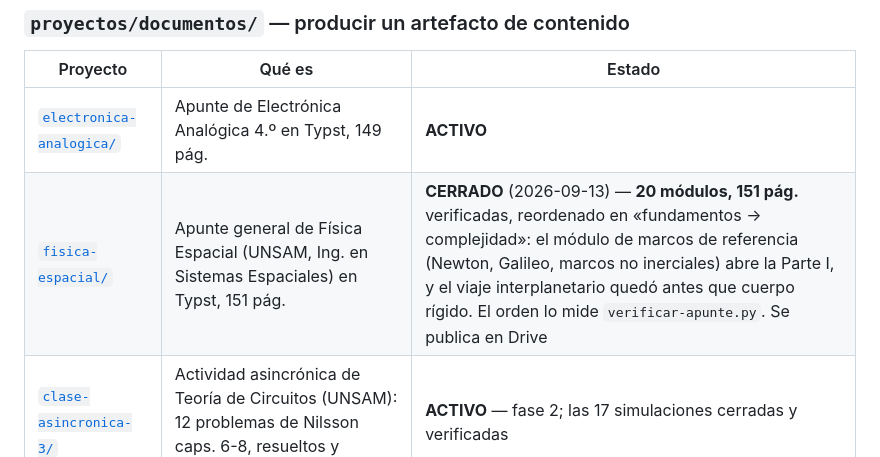
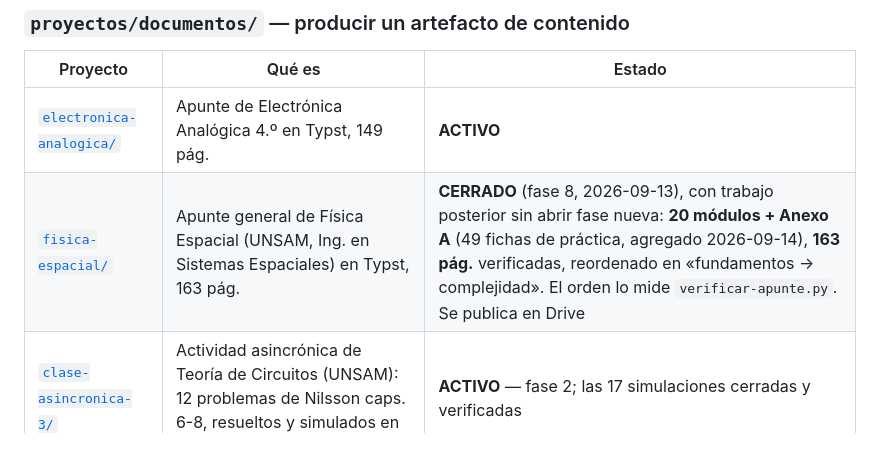
Before and after one commit to fransalomone21/claude-acceso, a Markdown page: CLAUDE.md, the part around the change. Rendered like a GitHub page.

Commit message:
enrutador: fisica-espacial tenia 151 pag/CERRADO 09-13 desactualizado
ESTADO_ACTUAL.md del proyecto registra el Anexo A (49 fichas, agregado
2026-09-14) que llevo el apunte a 163 paginas sin abrir fase nueva. Regla 4
del enrutador: ante divergencia con el ESTADO_ACTUAL del proyecto, gana el
proyecto y la tabla se corrige en el mismo turno.

Co-Authored-By: Claude Sonnet 5 <noreply@anthropic.com>

```diff
--- a/CLAUDE.md
+++ b/CLAUDE.md
@@ -64,7 +64,7 @@ siempre (nivel 3) y con cuánto rigor se trabaja.
 | Proyecto | Qué es | Estado |
 |---|---|---|
 | [`electronica-analogica/`](proyectos/documentos/electronica-analogica/) | Apunte de Electrónica Analógica 4.º en Typst, 149 pág. | **ACTIVO** |
-| [`fisica-espacial/`](proyectos/documentos/fisica-espacial/CLAUDE.md) | Apunte general de Física Espacial (UNSAM, Ing. en Sistemas Espaciales) en Typst, 151 pág. | **CERRADO** (2026-09-13) — **20 módulos, 151 pág.** verificadas, reordenado en «fundamentos → complejidad»: el módulo de marcos de referencia (Newton, Galileo, marcos no inerciales) abre la Parte I, y el viaje interplanetario quedó antes que cuerpo rígido. El orden lo mide `verificar-apunte.py`. Se publica en Drive |
+| [`fisica-espacial/`](proyectos/documentos/fisica-espacial/CLAUDE.md) | Apunte general de Física Espacial (UNSAM, Ing. en Sistemas Espaciales) en Typst, 163 pág. | **CERRADO** (fase 8, 2026-09-13), con trabajo posterior sin abrir fase nueva: **20 módulos + Anexo A** (49 fichas de práctica, agregado 2026-09-14), **163 pág.** verificadas, reordenado en «fundamentos → complejidad». El orden lo mide `verificar-apunte.py`. Se publica en Drive |
 | [`clase-asincronica-3/`](proyectos/documentos/clase-asincronica-3/CLAUDE.md) | Actividad asincrónica de Teoría de Circuitos (UNSAM): 12 problemas de Nilsson caps. 6-8, resueltos y simulados en LTspice | **ACTIVO** — fase 2; las 17 simulaciones cerradas y verificadas |
 | [`repaso-iise/`](proyectos/documentos/repaso-iise/) | Repaso oral de IISE: guion + audios | terminado |
 | `teoria-circuitos/` | Informes de laboratorio en Typst. El 1 (Thévenin y Norton) entregado; Pre-Lab de amplificadores operacionales abierto | **ACTIVO** — **repo aparte**: la carátula lleva mails de compañeros |
```
